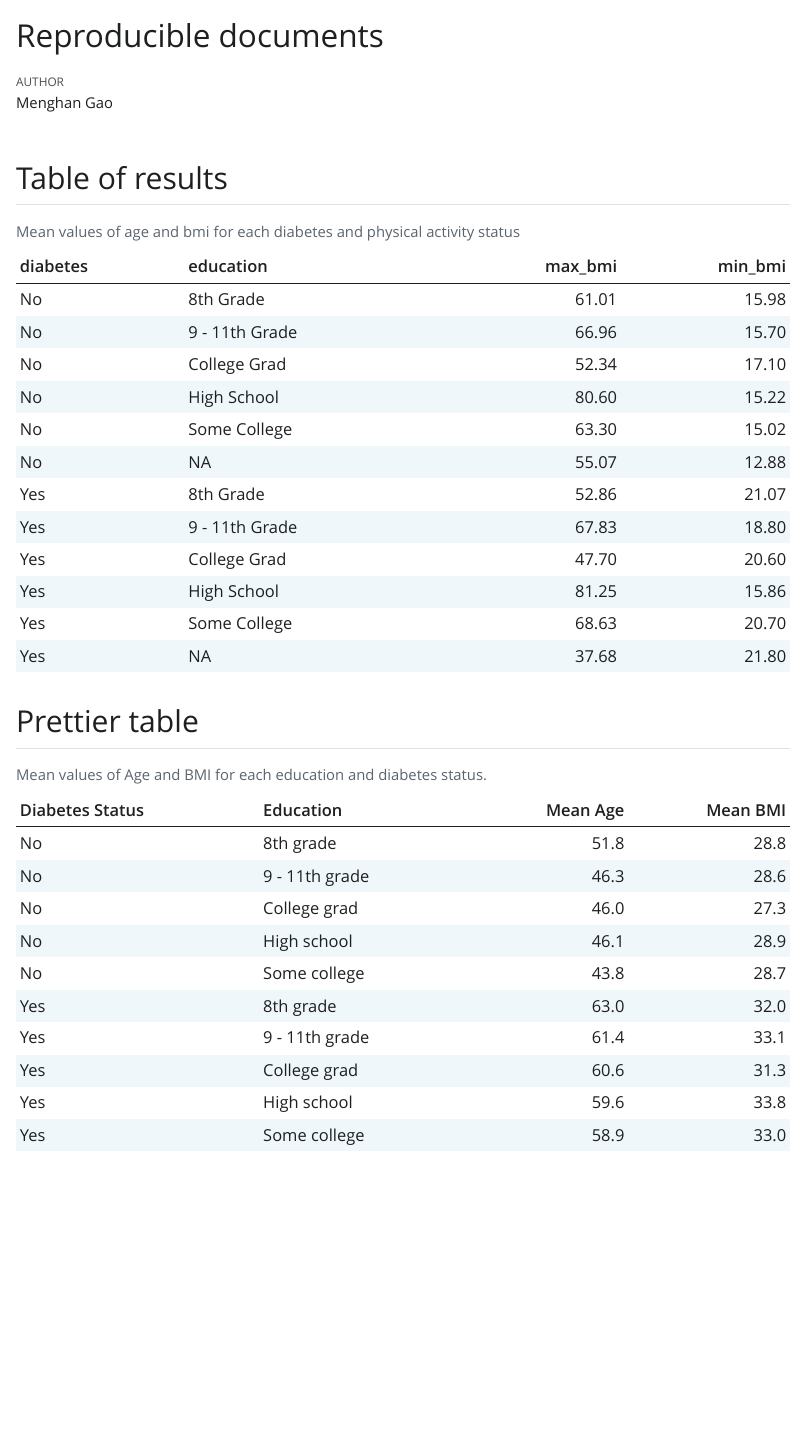
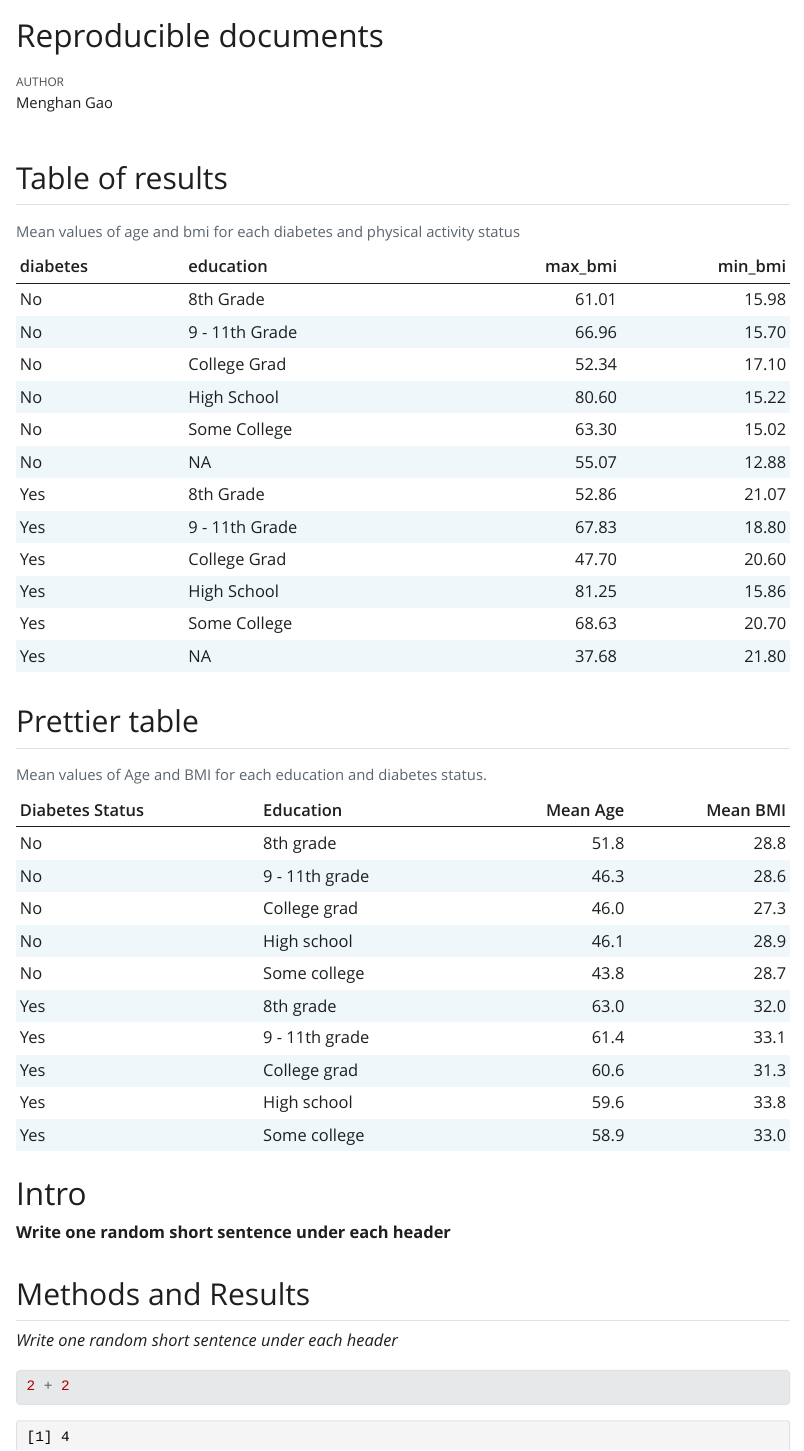
Before and after one commit to Menga341/LearningR, a Quarto document (doc/Learning.qmd): the page in a window 1100 px wide, from its top. The pictures show the output file doc/Learning.html that the author committed with the source, opened offline; Quarto's library style sheets are replaced by a plain one without menus.

Commit message:
8.9 Exercise: Practice using Markdown for writing text

````diff
--- a/doc/Learning.qmd
+++ b/doc/Learning.qmd
@@ -1,6 +1,7 @@
 ---
 title: "Reproducible documents"
 author: "Menghan Gao"
+affiliation: "Uppsala University"
 format: html
 ---
 
@@ -64,3 +65,13 @@ nhanes_small %>%
   ) %>%
   knitr::kable(caption = "Mean values of Age and BMI for each education and diabetes status.")
 ```
+
+
+# Intro
+**Write one random short sentence under each header**
+
+## Methods and Results
+*Write one random short sentence under each header*
+```{r}
+2 + 2
+```
````
Also changed, not shown: doc/Learning.html.
